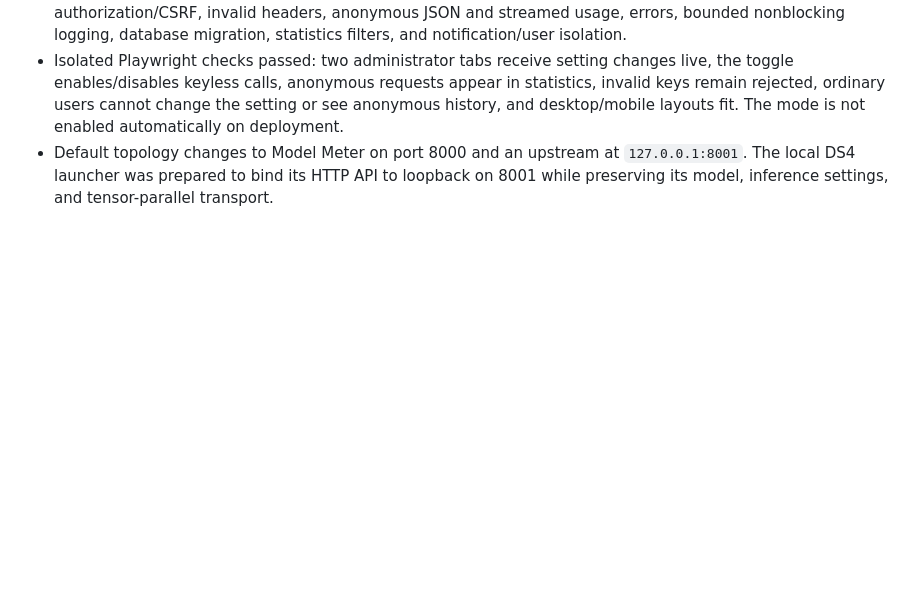
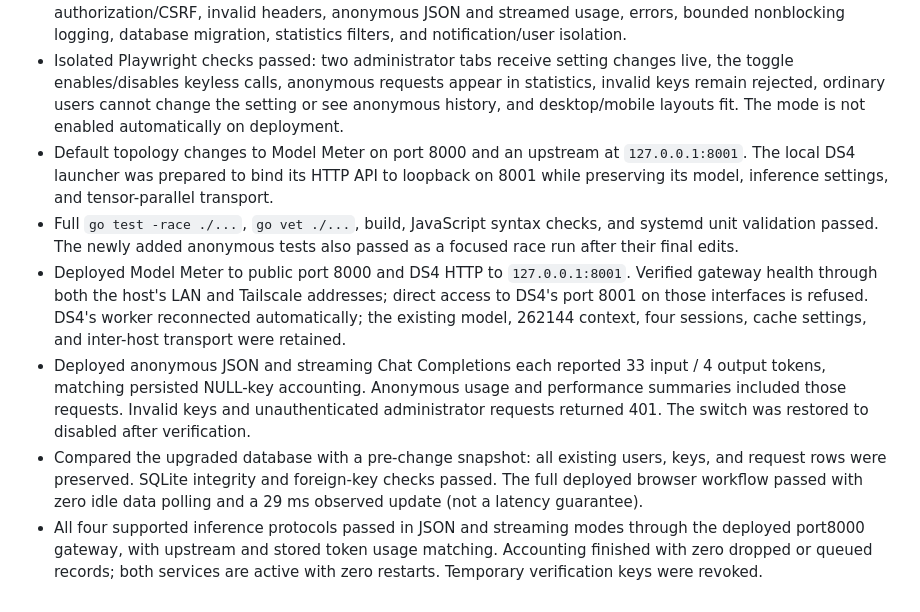
Before and after one commit to ukd1/model-meter, a Markdown page: TESTING.md, the part around the change. GitHub-like rendering; blank space fills up the shorter version.

Commit message:
Record anonymous-mode and port migration deployment verification

```diff
--- a/TESTING.md
+++ b/TESTING.md
@@ -63,3 +63,8 @@ All eight inference records matched the upstream's usage after normalization. Th
 - Full Go tests and focused anonymous race tests passed. Coverage includes configuration persistence, authorization/CSRF, invalid headers, anonymous JSON and streamed usage, errors, bounded nonblocking logging, database migration, statistics filters, and notification/user isolation.
 - Isolated Playwright checks passed: two administrator tabs receive setting changes live, the toggle enables/disables keyless calls, anonymous requests appear in statistics, invalid keys remain rejected, ordinary users cannot change the setting or see anonymous history, and desktop/mobile layouts fit. The mode is not enabled automatically on deployment.
 - Default topology changes to Model Meter on port 8000 and an upstream at `127.0.0.1:8001`. The local DS4 launcher was prepared to bind its HTTP API to loopback on 8001 while preserving its model, inference settings, and tensor-parallel transport.
+- Full `go test -race ./...`, `go vet ./...`, build, JavaScript syntax checks, and systemd unit validation passed. The newly added anonymous tests also passed as a focused race run after their final edits.
+- Deployed Model Meter to public port 8000 and DS4 HTTP to `127.0.0.1:8001`. Verified gateway health through both the host's LAN and Tailscale addresses; direct access to DS4's port 8001 on those interfaces is refused. DS4's worker reconnected automatically; the existing model, 262144 context, four sessions, cache settings, and inter-host transport were retained.
+- Deployed anonymous JSON and streaming Chat Completions each reported 33 input / 4 output tokens, matching persisted NULL-key accounting. Anonymous usage and performance summaries included those requests. Invalid keys and unauthenticated administrator requests returned 401. The switch was restored to disabled after verification.
+- Compared the upgraded database with a pre-change snapshot: all existing users, keys, and request rows were preserved. SQLite integrity and foreign-key checks passed. The full deployed browser workflow passed with zero idle data polling and a 29 ms observed update (not a latency guarantee).
+- All four supported inference protocols passed in JSON and streaming modes through the deployed port8000 gateway, with upstream and stored token usage matching. Accounting finished with zero dropped or queued records; both services are active with zero restarts. Temporary verification keys were revoked.
```
